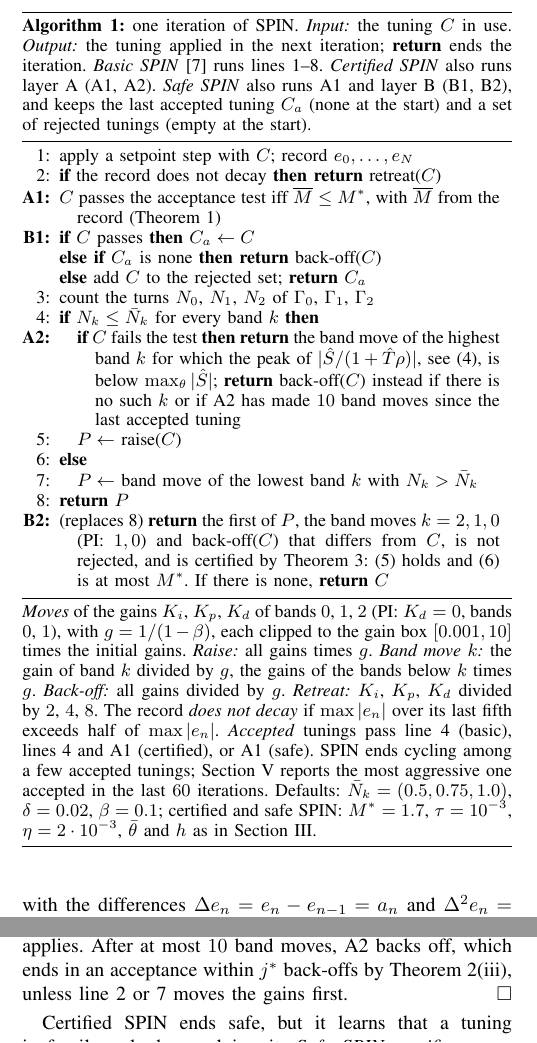
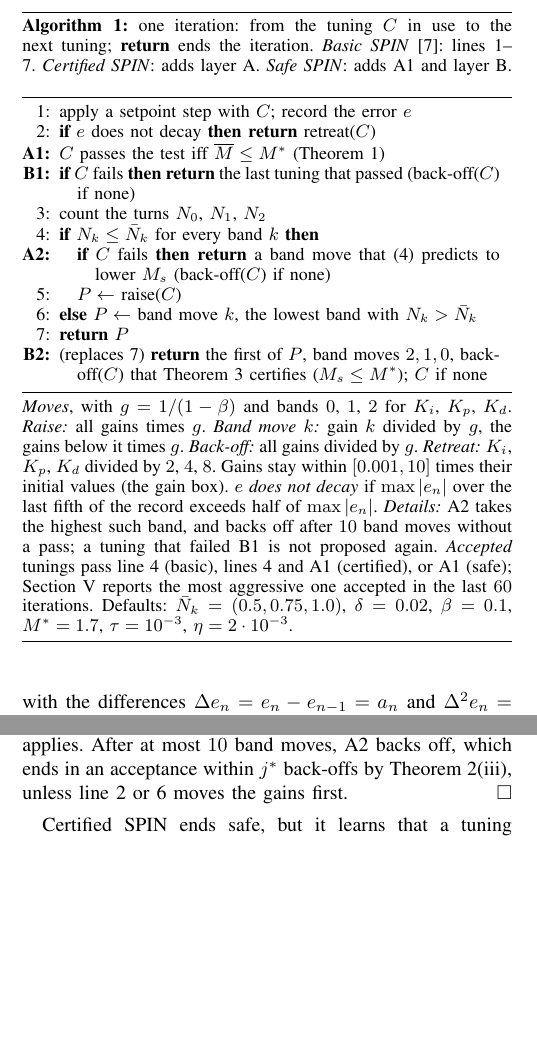
Before and after one commit to ottapav/roboPID-simulator, a LaTeX paper (docs/ECC27_certified_SPIN/spin_ecc27.tex): two parts of the columns of pages 3 and 4 of 6, joined at a grey line, cut so that both start at the same text, the shorter picture padded with empty space. Compiled offline with pdfLaTeX.

Commit message:
ECC27: Algorithm 1 simplified: one short line per step, details moved to the note
Co-Authored-By: Claude Opus 5.5 <noreply@anthropic.com>
Claude-Session: https://claude.ai/code/session_01QXoRsCQRkx6ruzkBJx8cpB

```diff
--- a/docs/ECC27_certified_SPIN/spin_ecc27.tex
+++ b/docs/ECC27_certified_SPIN/spin_ecc27.tex
@@ -389,59 +389,45 @@ change the gains.\footnote{An online simulator:
 \newcommand{\al}[3]{#1 & \parbox[t]{0.9\columnwidth}{\leftskip=#2em
 \hangindent=1em\hangafter=1\noindent #3\strut}\\}
 \hrule\smallskip
-\noindent\textbf{Algorithm 1:} one iteration of \spin. \emph{Input:} the
-tuning $C$ in use. \emph{Output:} the tuning applied in the next
-iteration; \textbf{return} ends the iteration. \emph{Basic \spin}
-\cite{SPIN} runs lines 1--8. \emph{Certified \spin} also runs layer A
-(A1, A2). \emph{Safe \spin} also runs A1 and layer B (B1, B2), and keeps the last accepted
-tuning $C_a$ (none at the start) and a set of rejected tunings (empty at
-the start).
+\noindent\textbf{Algorithm 1:} one iteration: from the tuning $C$ in use
+to the next tuning; \textbf{return} ends the iteration. \emph{Basic
+\spin} \cite{SPIN}: lines 1--7. \emph{Certified \spin}: adds layer A.
+\emph{Safe \spin}: adds A1 and layer B.
 \smallskip\hrule\smallskip
 \noindent\begin{tabular}{@{}r@{\hspace{0.5em}}l@{}}
-\al{1:}{0}{apply a setpoint step with $C$; record $e_0,\dots,e_N$}
-\al{2:}{0}{\textbf{if} the record does not decay \textbf{then return}
-retreat($C$)}
-\al{\textbf{A1:}}{0}{$C$ passes the acceptance test iff $\overline M\le
-M^*$, with $\overline M$ from the record (Theorem~\ref{thm:cert})}
-\al{\textbf{B1:}}{0}{\textbf{if} $C$ passes \textbf{then} $C_a\leftarrow C$}
-\al{}{0}{\textbf{else if} $C_a$ is none \textbf{then return}
-back-off($C$)}
-\al{}{0}{\textbf{else} add $C$ to the rejected set; \textbf{return} $C_a$}
-\al{3:}{0}{count the turns $N_0$, $N_1$, $N_2$ of $\Gamma_0$, $\Gamma_1$,
-$\Gamma_2$}
+\al{1:}{0}{apply a setpoint step with $C$; record the error $e$}
+\al{2:}{0}{\textbf{if} $e$ does not decay \textbf{then return} retreat($C$)}
+\al{\textbf{A1:}}{0}{$C$ passes the test iff $\overline M\le M^*$
+(Theorem~\ref{thm:cert})}
+\al{\textbf{B1:}}{0}{\textbf{if} $C$ fails \textbf{then return} the last
+tuning that passed (back-off($C$) if none)}
+\al{3:}{0}{count the turns $N_0$, $N_1$, $N_2$}
 \al{4:}{0}{\textbf{if} $N_k\le\bar N_k$ for every band $k$ \textbf{then}}
-\al{\textbf{A2:}}{1}{\textbf{if} $C$ fails the test \textbf{then return}
-the band move of the highest band $k$ for which the peak of
-$|\hat S/(1+\hat T\rho)|$, see \eqref{eq:predict}, is below
-$\max_\theta|\hat S|$; \textbf{return} back-off($C$) instead if there is
-no such $k$ or if A2 has made $10$ band moves since the last accepted
-tuning}
+\al{\textbf{A2:}}{1}{\textbf{if} $C$ fails \textbf{then return} a band move
+that \eqref{eq:predict} predicts to lower $M_s$ (back-off($C$) if none)}
 \al{5:}{1}{$P\leftarrow$ raise($C$)}
-\al{6:}{0}{\textbf{else}}
-\al{7:}{1}{$P\leftarrow$ band move of the lowest band $k$ with
+\al{6:}{0}{\textbf{else} $P\leftarrow$ band move $k$, the lowest band with
 $N_k>\bar N_k$}
-\al{8:}{0}{\textbf{return} $P$}
-\al{\textbf{B2:}}{0}{(replaces 8) \textbf{return} the first of $P$, the
-band moves $k=2,1,0$ (PI: $1,0$) and back-off($C$) that differs from $C$, is not
-rejected, and is certified by Theorem~\ref{thm:ahead}: \eqref{eq:ahead}
-holds and \eqref{eq:aheadbound} is at most $M^*$. If there is none,
-\textbf{return} $C$}
+\al{7:}{0}{\textbf{return} $P$}
+\al{\textbf{B2:}}{0}{(replaces 7) \textbf{return} the first of $P$, band
+moves $2,1,0$, back-off($C$) that Theorem~\ref{thm:ahead} certifies
+($M_s\le M^*$); $C$ if none}
 \end{tabular}
 \smallskip\hrule\smallskip
-\noindent\emph{Moves} of the gains $K_i$, $K_p$, $K_d$ of bands $0$,
-$1$, $2$ (PI: $K_d=0$, bands $0$, $1$), with $g=1/(1-\beta)$, each
-clipped to the gain box $[0.001,10]$ times the initial gains.
-\emph{Raise:} all gains times $g$. \emph{Band move $k$:} the gain of
-band $k$ divided by $g$, the gains of the bands below $k$ times $g$.
+\noindent\emph{Moves}, with $g=1/(1-\beta)$ and bands $0$, $1$, $2$
+for $K_i$, $K_p$, $K_d$. \emph{Raise:} all gains times $g$. \emph{Band
+move $k$:} gain $k$ divided by $g$, the gains below it times $g$.
 \emph{Back-off:} all gains divided by $g$. \emph{Retreat:} $K_i$, $K_p$,
-$K_d$ divided by $2$, $4$, $8$. The record \emph{does not decay} if
-$\max|e_n|$ over its last fifth exceeds half of $\max|e_n|$.
-\emph{Accepted} tunings pass line 4 (basic), lines 4 and A1 (certified),
-or A1 (safe). \spin ends cycling among a few accepted tunings; Section~V
-reports the most aggressive one accepted in the last $60$ iterations. Defaults: $\bar N_k=(0.5,0.75,1.0)$, $\delta=0.02$,
-$\beta=0.1$; certified and safe \spin: $M^*=1.7$, $\tau=10^{-3}$,
-$\eta=2\cdot10^{-3}$, $\bar\theta$ and $h$ as in
-Section~\ref{sec:accept}.
+$K_d$ divided by $2$, $4$, $8$. Gains stay within $[0.001,10]$ times
+their initial values (the gain box). $e$ \emph{does not decay} if
+$\max|e_n|$ over the last fifth of the record exceeds half of
+$\max|e_n|$. \emph{Details:} A2 takes the highest such band, and backs
+off after $10$ band moves without a pass; a tuning that failed B1 is
+not proposed again. \emph{Accepted} tunings pass line 4 (basic), lines
+4 and A1 (certified), or A1 (safe); Section~V reports the most
+aggressive one accepted in the last $60$ iterations. Defaults:
+$\bar N_k=(0.5,0.75,1.0)$, $\delta=0.02$, $\beta=0.1$, $M^*=1.7$,
+$\tau=10^{-3}$, $\eta=2\cdot10^{-3}$.
 \smallskip\hrule
 \end{figure}
 
@@ -583,7 +569,7 @@ followed by an accepted tuning after finitely many moves.
 The result is an accepted tuning, so Theorem~\ref{thm:spin}(i) applies.
 After at most $10$ band moves, A2 backs off, which ends
 in an acceptance within $j^*$ back-offs by Theorem~\ref{thm:spin}(iii),
-unless line 2 or 7 moves the gains first.
+unless line 2 or 6 moves the gains first.
 \end{proof}
 
 Certified \spin ends safe, but it learns that a tuning is fragile only
```
Also changed, not shown: docs/ECC27_certified_SPIN/spin_ecc27.pdf.
